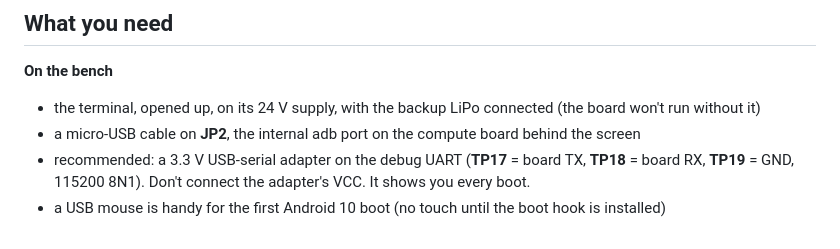
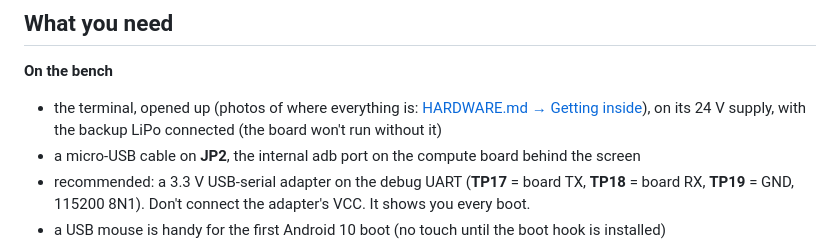
Before and after one commit to Crux4000/citaq-h10-android10, a Markdown page: docs/INSTALL.md, the part around the change. Drawn GitHub-style.

```diff
--- a/docs/INSTALL.md
+++ b/docs/INSTALL.md
@@ -9,7 +9,7 @@ Read [RECOVERY.md](RECOVERY.md) first, so you know how to get back before you st
 ## What you need
 
 **On the bench**
-- the terminal, opened up, on its 24 V supply, with the backup LiPo connected (the board won't run without it)
+- the terminal, opened up (photos of where everything is: [HARDWARE.md → Getting inside](HARDWARE.md#getting-inside)), on its 24 V supply, with the backup LiPo connected (the board won't run without it)
 - a micro-USB cable on **JP2**, the internal adb port on the compute board behind the screen
 - recommended: a 3.3 V USB-serial adapter on the debug UART (**TP17** = board TX, **TP18** = board RX,
   **TP19** = GND, 115200 8N1). Don't connect the adapter's VCC. It shows you every boot.
```
Also changed, not shown: docs/HARDWARE.md (+13 -0 lines), docs/PORTING-NOTES.md (+6 -1 lines), docs/img/board-overview.jpg (added), docs/img/board-uart.jpg (added), docs/img/wrong-colours.jpg (added).
